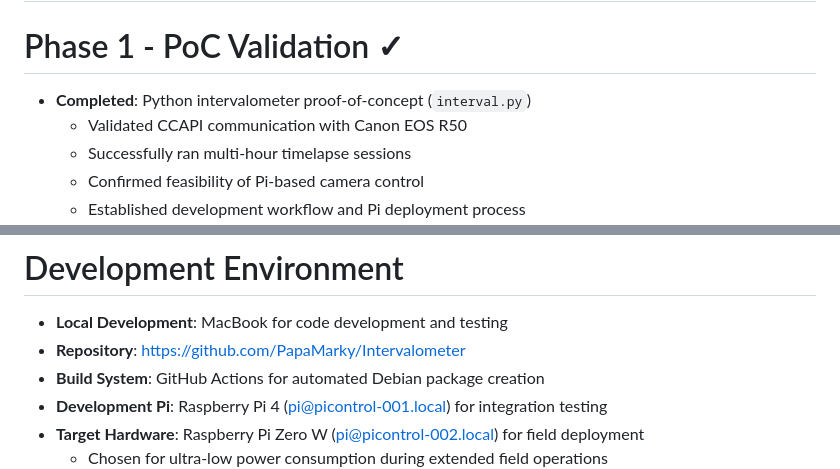
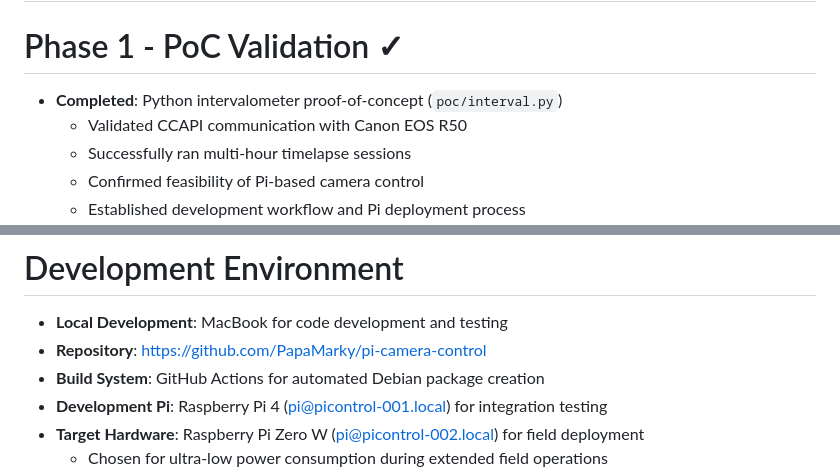
Before and after one commit to PapaMarky/pi-camera-control, a Markdown page: README.md, 2 parts joined by grey strips. Drawn GitHub-style.

Commit message:
Rename repo

```diff
--- a/README.md
+++ b/README.md
@@ -135,7 +135,7 @@ _Additional Controls_
 ## Implementation Plan
 
 # Phase 1 - PoC Validation ✓
-* **Completed**: Python intervalometer proof-of-concept (`interval.py`)
+* **Completed**: Python intervalometer proof-of-concept (`poc/interval.py`)
   * Validated CCAPI communication with Canon EOS R50
   * Successfully ran multi-hour timelapse sessions
   * Confirmed feasibility of Pi-based camera control
@@ -166,7 +166,7 @@ _Additional Controls_
 
 # Development Environment
 * **Local Development**: MacBook for code development and testing
-* **Repository**: https://github.com/PapaMarky/Intervalometer
+* **Repository**: https://github.com/PapaMarky/pi-camera-control
 * **Build System**: GitHub Actions for automated Debian package creation
 * **Development Pi**: Raspberry Pi 4 (pi@picontrol-001.local) for integration testing
 * **Target Hardware**: Raspberry Pi Zero W (pi@picontrol-002.local) for field deployment
```
